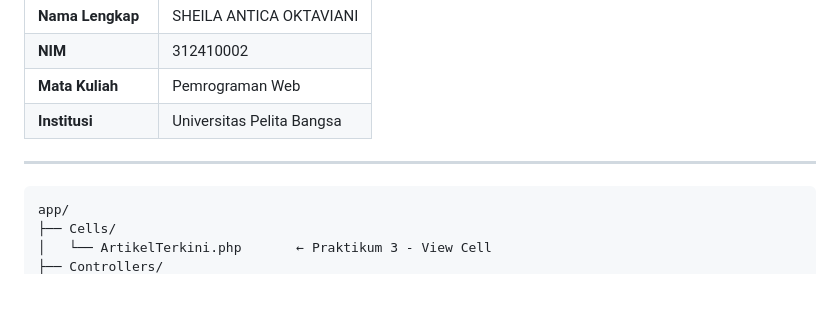
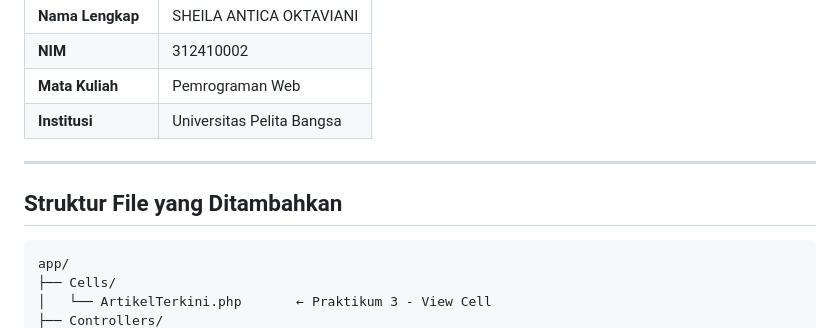
Before and after one commit to SheilaAnticaOktaviani/Laporan-praktikum-terakhir--Web2, a Markdown page: README.md, the part around the change. GitHub-like rendering; blank space fills up the shorter version.

````diff
--- a/README.md
+++ b/README.md
@@ -14,7 +14,7 @@ Proyek ini dikembangkan menggunakan **Laravel Framework** sebagai syarat pemenuh
 | **Institusi** | Universitas Pelita Bangsa |
 
 ---
-
+## Struktur File yang Ditambahkan
 ```
 app/
 ├── Cells/
````
